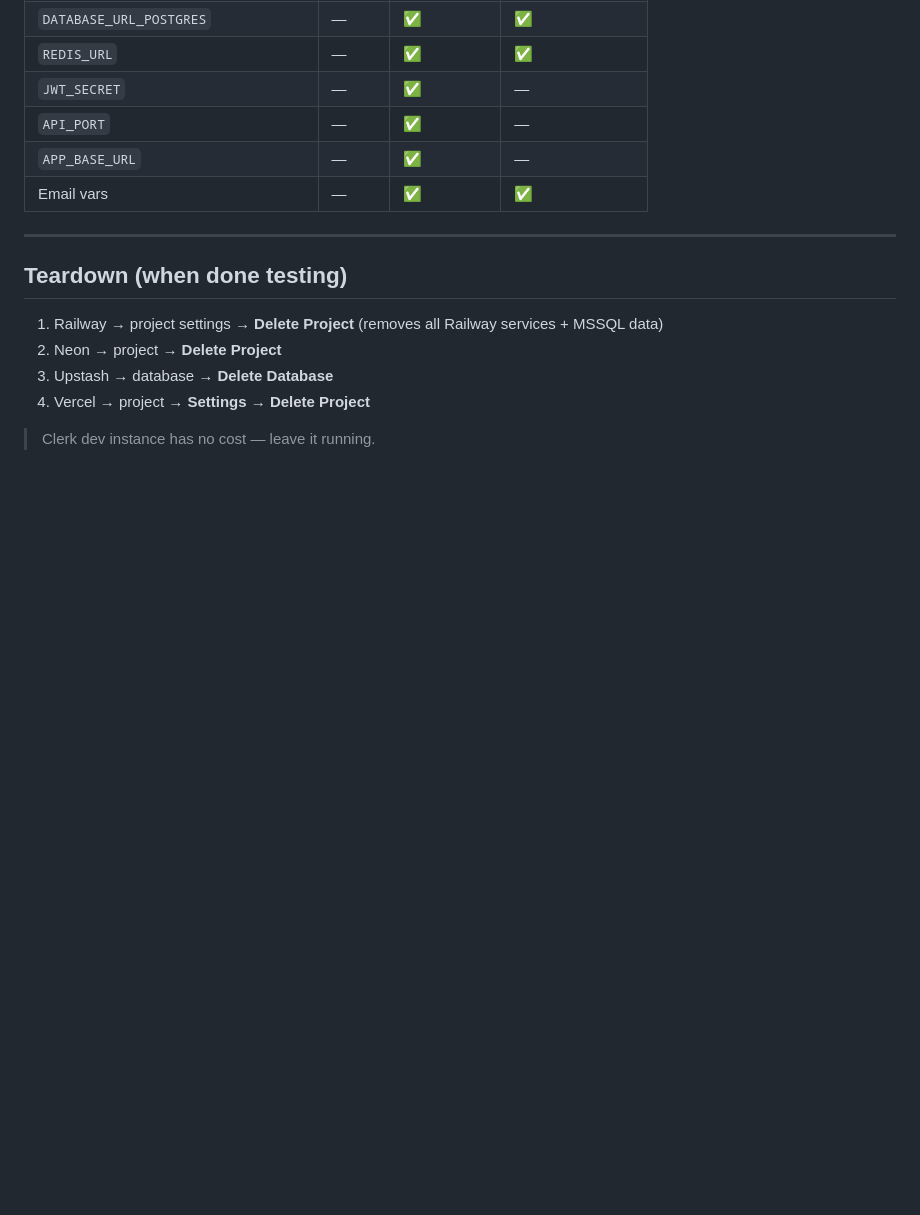
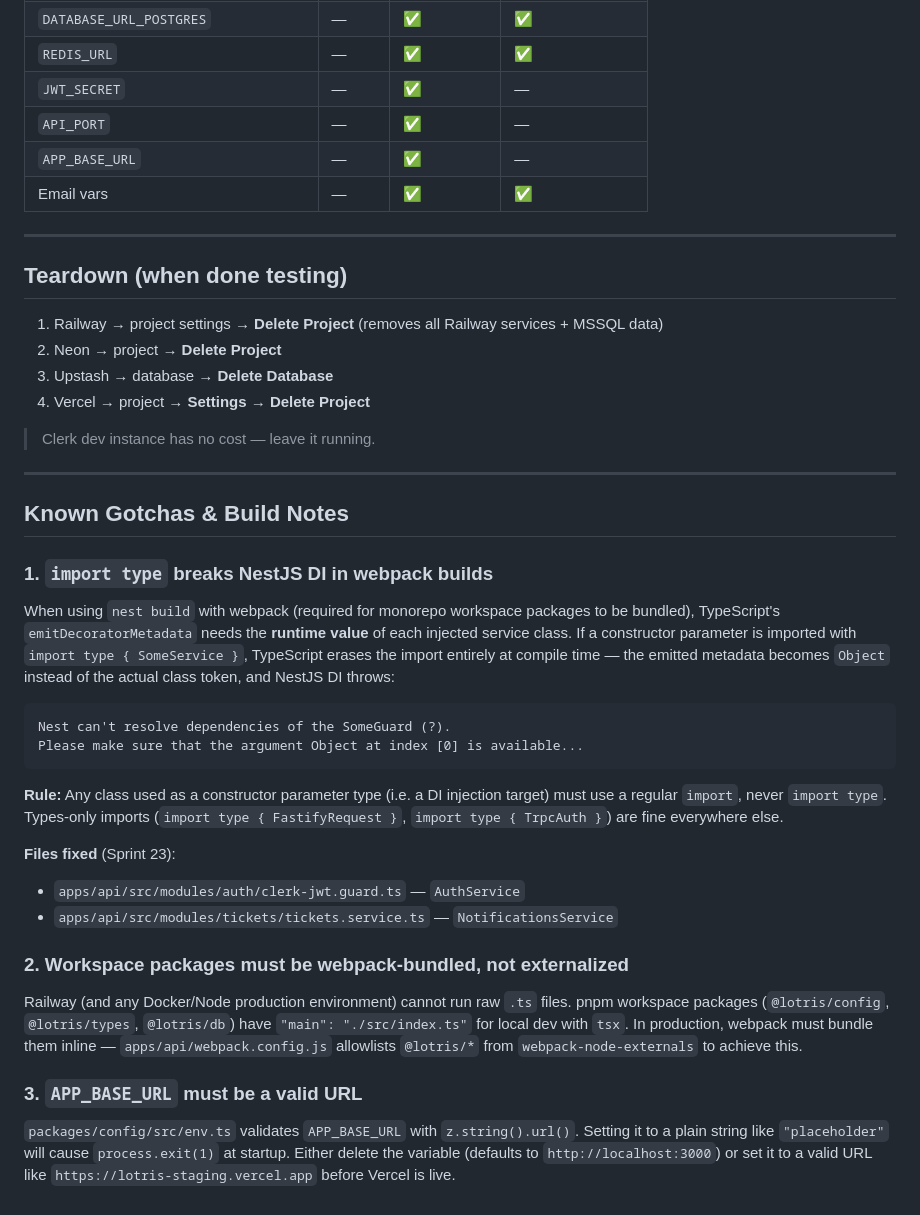
Before and after one commit to kayzredman/lotrisC, a Markdown page: docs/STAGING.md, the part around the change. GitHub-like rendering; blank space fills up the shorter version.

Commit message:
[Sprint 23] docs(staging): add Known Gotchas section (import type DI, webpack externals, APP_BASE_URL)

````diff
--- a/docs/STAGING.md
+++ b/docs/STAGING.md
@@ -257,3 +257,30 @@ Both Railway services and Vercel can auto-deploy when `dev` branch is pushed:
 4. Vercel → project → **Settings** → **Delete Project**
 
 > Clerk dev instance has no cost — leave it running.
+
+---
+
+## Known Gotchas & Build Notes
+
+### 1. `import type` breaks NestJS DI in webpack builds
+
+When using `nest build` with webpack (required for monorepo workspace packages to be bundled), TypeScript's `emitDecoratorMetadata` needs the **runtime value** of each injected service class. If a constructor parameter is imported with `import type { SomeService }`, TypeScript erases the import entirely at compile time — the emitted metadata becomes `Object` instead of the actual class token, and NestJS DI throws:
+
+```
+Nest can't resolve dependencies of the SomeGuard (?).
+Please make sure that the argument Object at index [0] is available...
+```
+
+**Rule:** Any class used as a constructor parameter type (i.e. a DI injection target) must use a regular `import`, never `import type`. Types-only imports (`import type { FastifyRequest }`, `import type { TrpcAuth }`) are fine everywhere else.
+
+**Files fixed** (Sprint 23):
+- `apps/api/src/modules/auth/clerk-jwt.guard.ts` — `AuthService`
+- `apps/api/src/modules/tickets/tickets.service.ts` — `NotificationsService`
+
+### 2. Workspace packages must be webpack-bundled, not externalized
+
+Railway (and any Docker/Node production environment) cannot run raw `.ts` files. pnpm workspace packages (`@lotris/config`, `@lotris/types`, `@lotris/db`) have `"main": "./src/index.ts"` for local dev with `tsx`. In production, webpack must bundle them inline — `apps/api/webpack.config.js` allowlists `@lotris/*` from `webpack-node-externals` to achieve this.
+
+### 3. `APP_BASE_URL` must be a valid URL
+
+`packages/config/src/env.ts` validates `APP_BASE_URL` with `z.string().url()`. Setting it to a plain string like `"placeholder"` will cause `process.exit(1)` at startup. Either delete the variable (defaults to `http://localhost:3000`) or set it to a valid URL like `https://lotris-staging.vercel.app` before Vercel is live.
````
